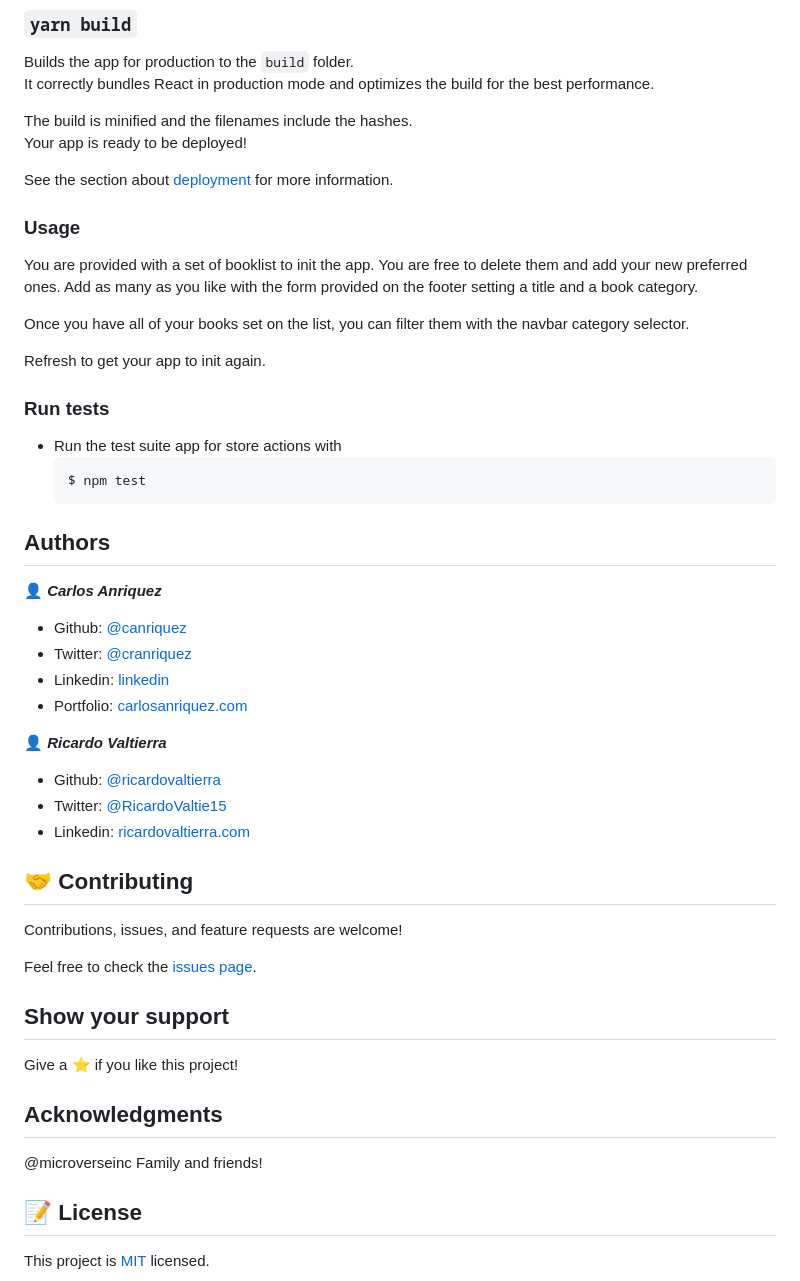
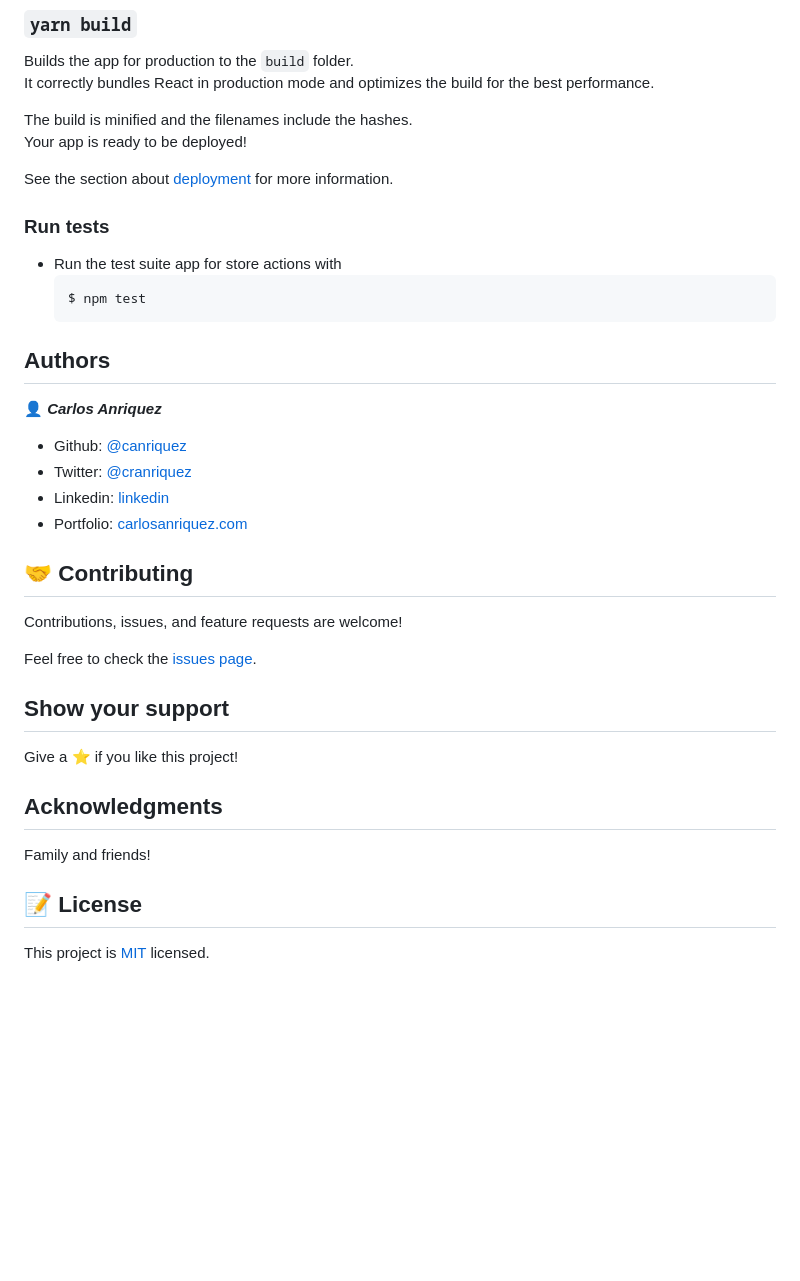
Before and after one commit to canriquez/torrewrap, a Markdown page: README.md, the part around the change printed below. Rendered like a GitHub page; blank space fills up the shorter version.

````diff
--- a/README.md
+++ b/README.md
@@ -55,39 +69,21 @@ Your app is ready to be deployed!
 
 See the section about [deployment](https://facebook.github.io/create-react-app/docs/deployment) for more information.
 
-
-### Usage
-
-You are provided with a set of booklist to init the app. You are free to delete them and add your new preferred ones. Add as many as you like with the form provided on the footer setting a title and a book category.
-
-Once you have all of your books set on the list, you can filter them with the navbar category selector.
-
-Refresh to get your app to init again.
-
-
 ### Run tests
 
-*   Run the test suite app for store actions with
-    ```
-    $ npm test
-    ```
-
+- Run the test suite app for store actions with
+  ```
+  $ npm test
+  ```
 
 ## Authors
 
-👤 ***Carlos Anriquez***
+👤 **_Carlos Anriquez_**
 
 - Github: [@canriquez](https://github.com/canriquez)
 - Twitter: [@cranriquez](https://twitter.com/cranriquez)
 - Linkedin: [linkedin](https://www.linkedin.com/in/carlosanriquez/)
 - Portfolio: [carlosanriquez.com](https://www.carlosanriquez.com)
-
-👤 ***Ricardo Valtierra***
-
-- Github: [@ricardovaltierra](https://github.com/ricardovaltierra)
-- Twitter: [@RicardoValtie15](https://twitter.com/RicardoValtie15)
-- Linkedin: [ricardovaltierra.com](https://www.linkedin.com/in/ricardovaltierra/)
-
 
 ## 🤝 Contributing
 
@@ -101,7 +97,6 @@ Give a ⭐️ if you like this project!
 
 ## Acknowledgments
 
-@microverseinc
 Family and friends!
 
 ## 📝 License
````
Also changed, not shown: other parts of README.md (+25 -11 lines), torreWrap.png (added), 14 other files.
